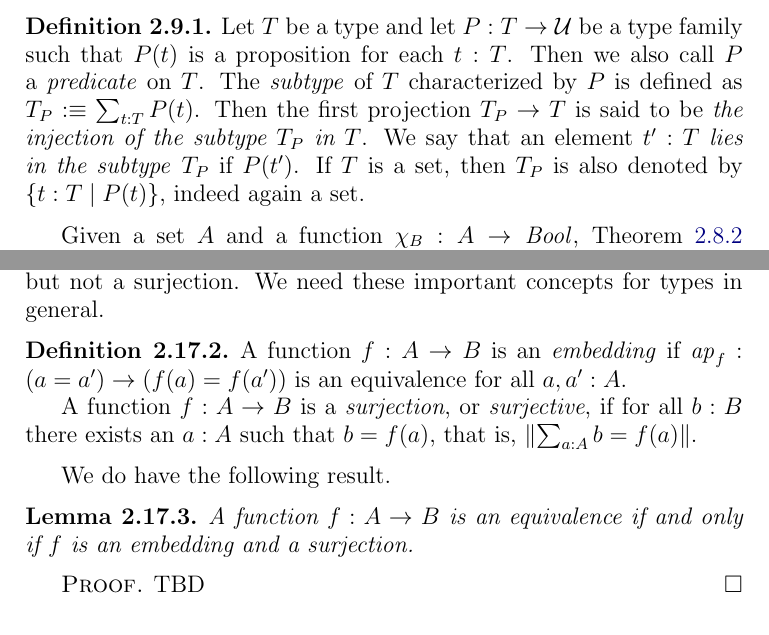
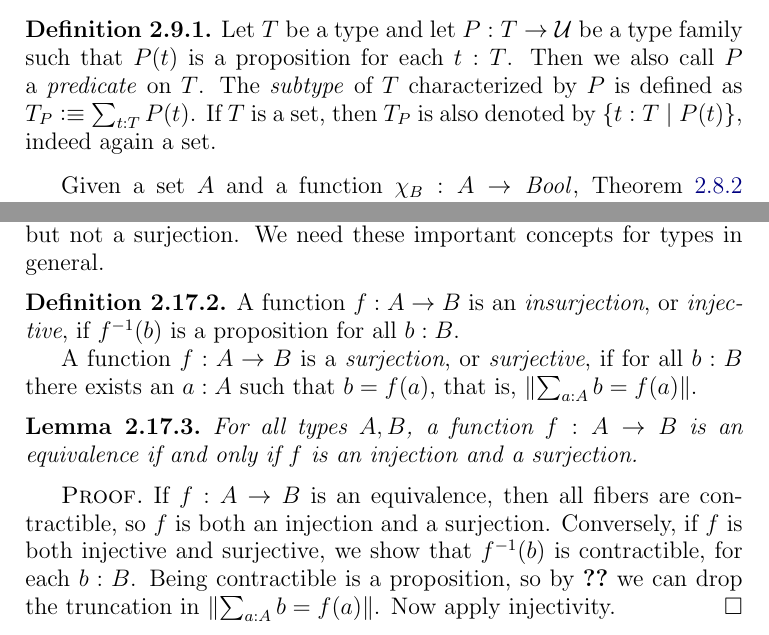
Before and after one commit to UniMath/SymmetryBook, a LaTeX thesis (book.tex, which reads intro-uf.tex): two parts of pages 26 and 36 of 131, joined at a grey line, cut so that both start at the same text. Compiled offline with pdfLaTeX.

Commit message:
inj+surj=eqv

```diff
--- a/intro-uf.tex
+++ b/intro-uf.tex
@@ -932,9 +932,8 @@
 $P(t)$ is a proposition for each $t:T$. Then we also
 call $P$ a \emph{predicate} on $T$.
 The \emph{subtype} of $T$ characterized by $P$ is defined
-as $T_P\defeq \sum_{t:T} P(t)$. Then the first projection
-$T_P\to T$ is said to be \emph{the injection of the subtype $T_P$ in $T$}.
-We say that an element $t':T$ \emph{lies in the subtype} $T_P$ if $P(t')$.
+as $T_P\defeq \sum_{t:T} P(t)$.
+%We say that an element $t':T$ \emph{lies in the subtype} $T_P$ if $P(t')$.
 If $T$ is a set, then $T_P$
 is also denoted by $\set{t:T \mid P(t)}$, indeed again a set.
 \end{definition}
@@ -1604,9 +1603,9 @@
 $f$ is an injection, but not a surjection.
 We need these important concepts for types in general.
 
-\begin{definition}\label{def:embedding}
-A function $f:A\to B$ is an \emph{embedding} if
-$\ap{f}: (a=a') \to (f(a)=f(a'))$ is an equivalence for all $a,a':A$.
+\begin{definition}\label{def:injection}
+A function $f:A\to B$ is an \emph{insurjection}, or \emph{injective},
+if $f^{-1}(b)$ is a proposition for all $b:B$.
 
 A function $f:A\to B$ is a \emph{surjection}, or \emph{surjective},
 if for all $b:B$ there exists an $a:A$ such that $b=f(a)$,
@@ -1616,18 +1615,22 @@
 %$\sum_{a:A} b=f(a)$.
 \end{definition}
 
-We do have the following result.
-
-\begin{lemma}\label{lem:emb+surj}
-A function $f: A\to B$ is an equivalence
-if and only if $f$ is an embedding and a surjection.
-\end{lemma}
-
-\begin{proof}
-TBD
-\end{proof}
-
-embedding between connected types, surjection???
+\begin{lemma}\label{lem:inj+surj}
+For all types $A,B$, a function $f: A\to B$ is an equivalence
+if and only if $f$ is an injection and a surjection.
+\end{lemma}
+
+\begin{proof}
+If $f: A\to B$ is an equivalence, then all fibers are contractible,
+so $f$ is both an injection and a surjection. Conversely,
+if $f$ is both injective and surjective, we show that
+$f^{-1}(b)$ is contractible, for each $b:B$.
+Being contractible is a proposition, so by \cref{lem:prop-trunc-elim}
+we can drop the truncation in $\Trunc{\sum_{a:A} b=f(a)}$.
+Now apply injectivity.
+\end{proof}
+
+injection between connected types, surjection???
 
 f fiberwise map/equivalence, tot(f) equivalent fibers
 
```
